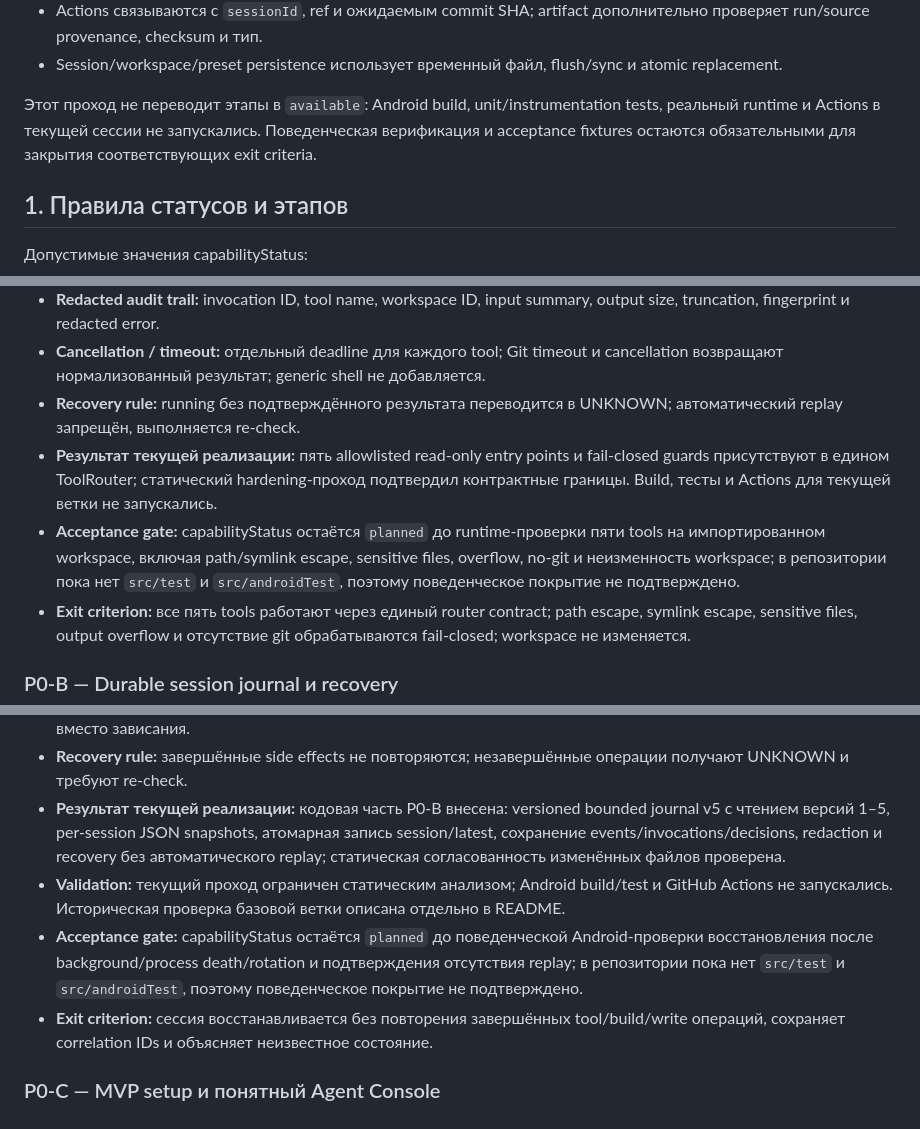
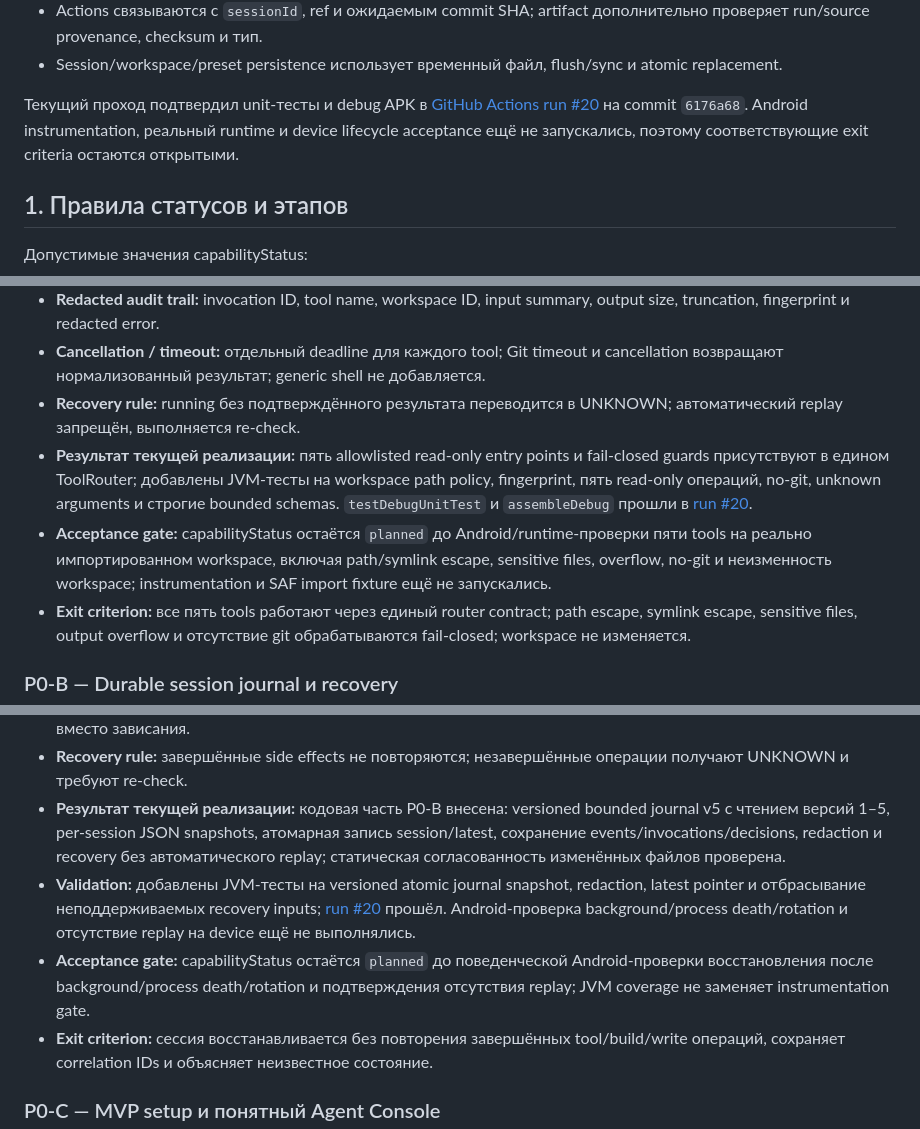
Before and after one commit to vetuhvladislav-cmyk/Deep_Agent_Mobile, a Markdown page: docs/IMPLEMENTATION_ROADMAP_RU.md, 3 parts joined by grey strips. Rendered like a GitHub page.

Commit message:
docs: record P0 validation and open Android gates

```diff
--- a/docs/IMPLEMENTATION_ROADMAP_RU.md
+++ b/docs/IMPLEMENTATION_ROADMAP_RU.md
@@ -18,7 +18,7 @@
 - Actions связываются с `sessionId`, ref и ожидаемым commit SHA; artifact дополнительно проверяет run/source provenance, checksum и тип.
 - Session/workspace/preset persistence использует временный файл, flush/sync и atomic replacement.
 
-Этот проход не переводит этапы в `available`: Android build, unit/instrumentation tests, реальный runtime и Actions в текущей сессии не запускались. Поведенческая верификация и acceptance fixtures остаются обязательными для закрытия соответствующих exit criteria.
+Текущий проход подтвердил unit-тесты и debug APK в [GitHub Actions run #20](https://github.com/vetuhvladislav-cmyk/Deep_Agent_Mobile/actions/runs/35264066884) на commit `6176a68`. Android instrumentation, реальный runtime и device lifecycle acceptance ещё не запускались, поэтому соответствующие exit criteria остаются открытыми.
 
 ## 1. Правила статусов и этапов
 
@@ -83,8 +83,8 @@ P0-0 → P0-A → P0-B → P0-C → P1-A → P1-B → P1-C → P2-A → P2-B →
 - **Redacted audit trail:** invocation ID, tool name, workspace ID, input summary, output size, truncation, fingerprint и redacted error.
 - **Cancellation / timeout:** отдельный deadline для каждого tool; Git timeout и cancellation возвращают нормализованный результат; generic shell не добавляется.
 - **Recovery rule:** running без подтверждённого результата переводится в UNKNOWN; автоматический replay запрещён, выполняется re-check.
-- **Результат текущей реализации:** пять allowlisted read-only entry points и fail-closed guards присутствуют в едином ToolRouter; статический hardening-проход подтвердил контрактные границы. Build, тесты и Actions для текущей ветки не запускались.
-- **Acceptance gate:** capabilityStatus остаётся `planned` до runtime-проверки пяти tools на импортированном workspace, включая path/symlink escape, sensitive files, overflow, no-git и неизменность workspace; в репозитории пока нет `src/test` и `src/androidTest`, поэтому поведенческое покрытие не подтверждено.
+- **Результат текущей реализации:** пять allowlisted read-only entry points и fail-closed guards присутствуют в едином ToolRouter; добавлены JVM-тесты на workspace path policy, fingerprint, пять read-only операций, no-git, unknown arguments и строгие bounded schemas. `testDebugUnitTest` и `assembleDebug` прошли в [run #20](https://github.com/vetuhvladislav-cmyk/Deep_Agent_Mobile/actions/runs/35264066884).
+- **Acceptance gate:** capabilityStatus остаётся `planned` до Android/runtime-проверки пяти tools на реально импортированном workspace, включая path/symlink escape, sensitive files, overflow, no-git и неизменность workspace; instrumentation и SAF import fixture ещё не запускались.
 - **Exit criterion:** все пять tools работают через единый router contract; path escape, symlink escape, sensitive files, output overflow и отсутствие git обрабатываются fail-closed; workspace не изменяется.
 
 ### P0-B — Durable session journal и recovery
@@ -99,8 +99,8 @@ P0-0 → P0-A → P0-B → P0-C → P1-A → P1-B → P1-C → P2-A → P2-B →
 - **Cancellation / timeout:** journal write атомарен; recovery имеет bounded timeout и сообщает неполное состояние вместо зависания.
 - **Recovery rule:** завершённые side effects не повторяются; незавершённые операции получают UNKNOWN и требуют re-check.
 - **Результат текущей реализации:** кодовая часть P0-B внесена: versioned bounded journal v5 с чтением версий 1–5, per-session JSON snapshots, атомарная запись session/latest, сохранение events/invocations/decisions, redaction и recovery без автоматического replay; статическая согласованность изменённых файлов проверена.
-- **Validation:** текущий проход ограничен статическим анализом; Android build/test и GitHub Actions не запускались. Историческая проверка базовой ветки описана отдельно в README.
-- **Acceptance gate:** capabilityStatus остаётся `planned` до поведенческой Android-проверки восстановления после background/process death/rotation и подтверждения отсутствия replay; в репозитории пока нет `src/test` и `src/androidTest`, поэтому поведенческое покрытие не подтверждено.
+- **Validation:** добавлены JVM-тесты на versioned atomic journal snapshot, redaction, latest pointer и отбрасывание неподдерживаемых recovery inputs; [run #20](https://github.com/vetuhvladislav-cmyk/Deep_Agent_Mobile/actions/runs/35264066884) прошёл. Android-проверка background/process death/rotation и отсутствие replay на device ещё не выполнялись.
+- **Acceptance gate:** capabilityStatus остаётся `planned` до поведенческой Android-проверки восстановления после background/process death/rotation и подтверждения отсутствия replay; JVM coverage не заменяет instrumentation gate.
 - **Exit criterion:** сессия восстанавливается без повторения завершённых tool/build/write операций, сохраняет correlation IDs и объясняет неизвестное состояние.
 
 ### P0-C — MVP setup и понятный Agent Console
```
Also changed, not shown: other parts of docs/IMPLEMENTATION_ROADMAP_RU.md (+3 -3 lines).
